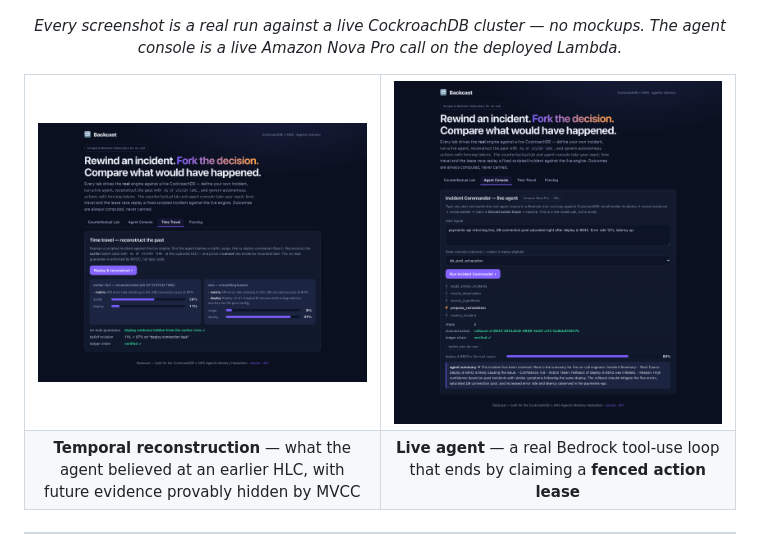
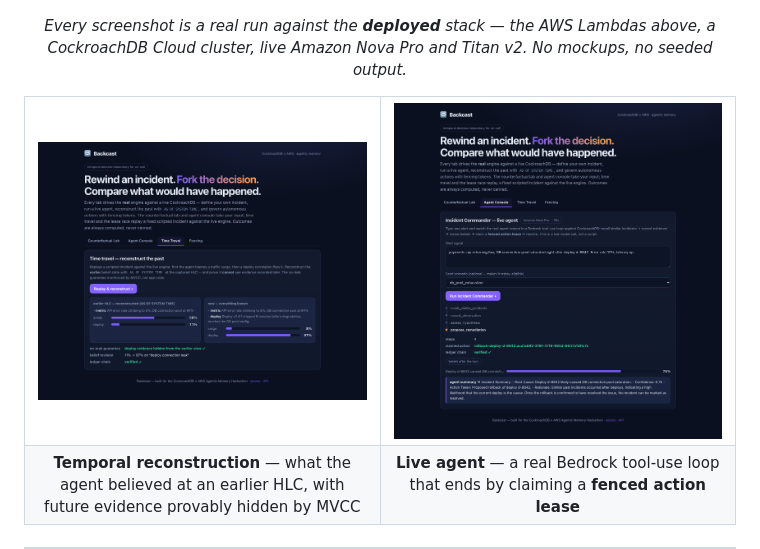
Before and after one commit to umarhashmi2002/backcast, a Markdown page: README.md, the part around the change. Rendered like a GitHub page; pictures changed too: docs/img/agent.png, docs/img/time-travel.png.

Commit message:
chore: make test-endpoints.sh executable; screenshots from the deployed stack
test-endpoints.sh was mode 644, so the `./test-endpoints.sh` invocation the README
gives under "Verify it" failed with "permission denied" before running a single
check. Found by actually running it as documented rather than via `bash`.

Screenshots re-captured against the deployed stack now that it runs this code, so
the README shows production rather than a local cluster — including the
reconstructed fork state and the cleaned agent summary. Caption updated to match.

```diff
--- a/README.md
+++ b/README.md
@@ -25,8 +25,8 @@
 </p>
 
 <p align="center">
-  <em>Every screenshot is a real run against a live CockroachDB cluster — no mockups. The agent
-  console is a live Amazon Nova Pro call on the deployed Lambda.</em>
+  <em>Every screenshot is a real run against the <b>deployed</b> stack — the AWS Lambdas above, a
+  CockroachDB Cloud cluster, live Amazon Nova Pro and Titan v2. No mockups, no seeded output.</em>
 </p>
 
 <table>
```
Also changed, not shown: docs/img/counterfactual.png.
